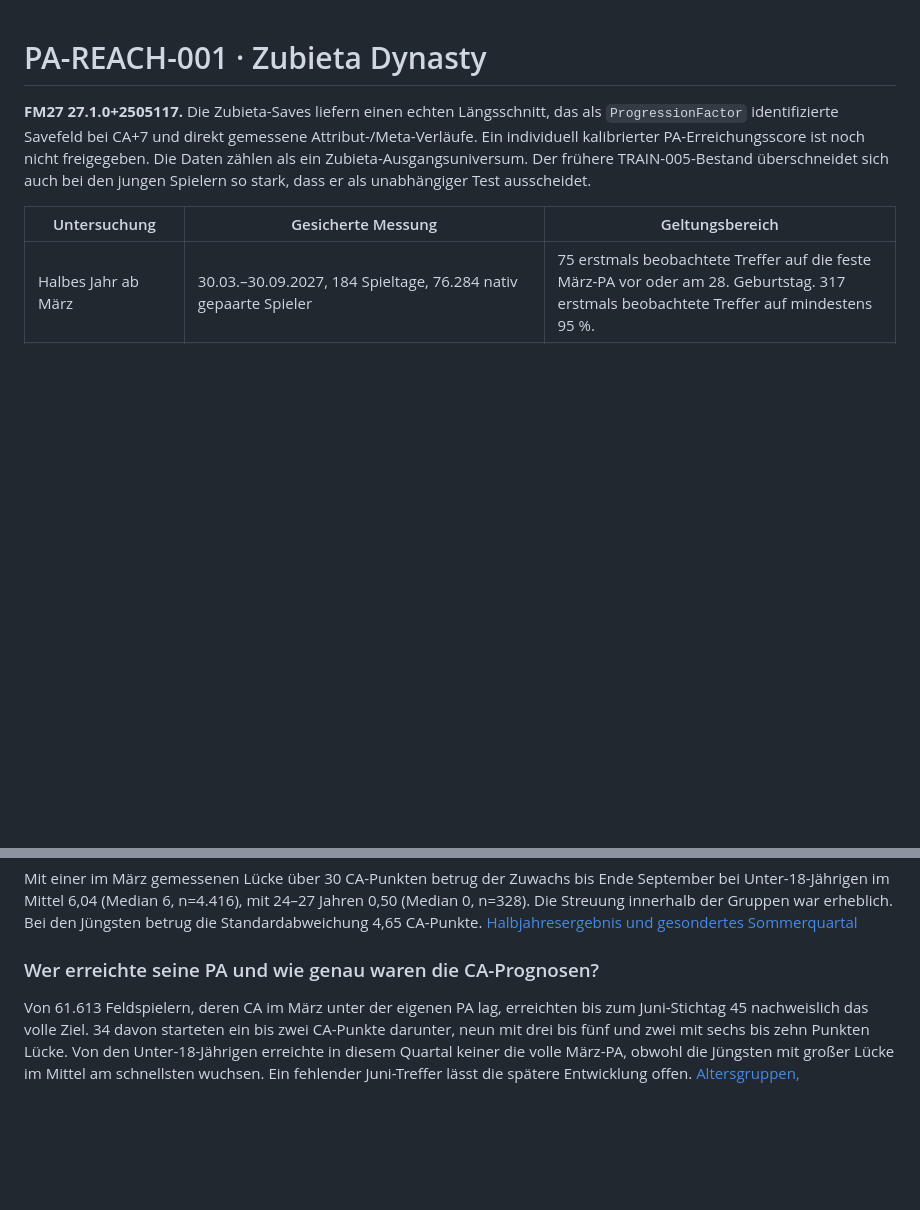
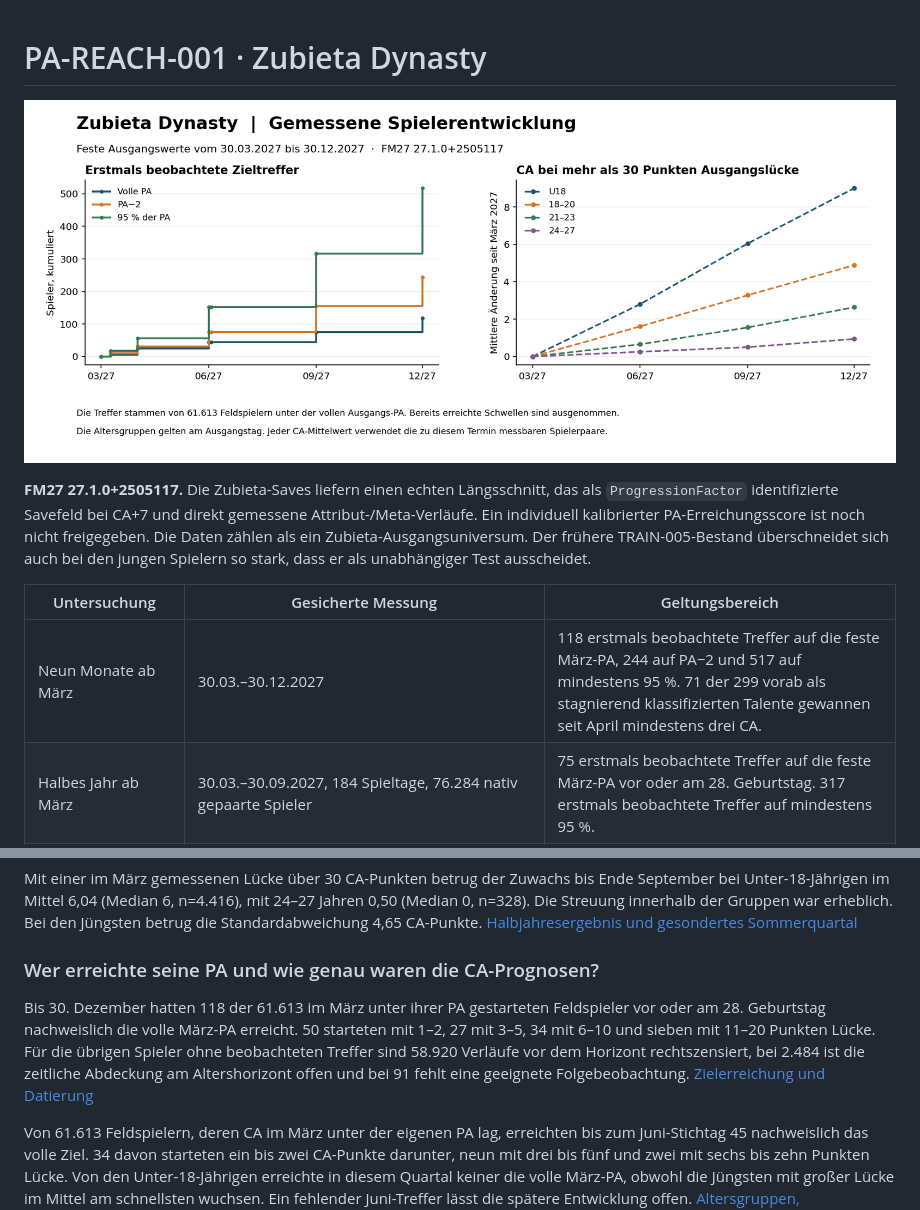
Before and after one commit to Matchekk/FM-27-Research, a Markdown page: docs/pa-reach-001/FINAL_RESEARCH_REPORT.md, 2 parts joined by grey strips. Rendered like a GitHub page; pictures changed too: docs/pa-reach-001/zubieta-observed-development.png (added); blank space fills up the shorter version.

```diff
--- a/docs/pa-reach-001/FINAL_RESEARCH_REPORT.md
+++ b/docs/pa-reach-001/FINAL_RESEARCH_REPORT.md
@@ -1,9 +1,12 @@
 # PA-REACH-001 · Zubieta Dynasty
+
+![Beobachtete PA-Zieltreffer und Wachstum nach Alter in einer Zubieta-Karriere](zubieta-observed-development.png)
 
 **FM27 27.1.0+2505117.** Die Zubieta-Saves liefern einen echten Längsschnitt, das als `ProgressionFactor` identifizierte Savefeld bei CA+7 und direkt gemessene Attribut-/Meta-Verläufe. Ein individuell kalibrierter PA-Erreichungsscore ist noch nicht freigegeben. Die Daten zählen als ein Zubieta-Ausgangsuniversum. Der frühere TRAIN-005-Bestand überschneidet sich auch bei den jungen Spielern so stark, dass er als unabhängiger Test ausscheidet.
 
 | Untersuchung | Gesicherte Messung | Geltungsbereich |
 |---|---|---|
+| Neun Monate ab März | 30.03.–30.12.2027 | 118 erstmals beobachtete Treffer auf die feste März-PA, 244 auf PA−2 und 517 auf mindestens 95 %. 71 der 299 vorab als stagnierend klassifizierten Talente gewannen seit April mindestens drei CA. |
 | Halbes Jahr ab März | 30.03.–30.09.2027, 184 Spieltage, 76.284 nativ gepaarte Spieler | 75 erstmals beobachtete Treffer auf die feste März-PA vor oder am 28. Geburtstag. 317 erstmals beobachtete Treffer auf mindestens 95 %. |
 | Vorhandene Zubieta-Historie | 31.01.–30.03.2027, 58 Tage, 94.585 beidseitig bestätigte Spieler | Alter, Geburtsdatum und zwei echte Endzustände. Beide gespeicherten CA/PA-Werte separat nativ geprüft. |
 | Neu ausgeführte Kontrolle | 30.03.–30.04.2027, 31 simulierte Tage, 97.062 gepaarte Spieler | Private Kopie, regulärer Urlaub mit delegierten Matches. Die 58 historischen Tage kommen als eigene Beobachtungszeit hinzu. Der gemeinsame Märzstand wird einmal gezählt. |
@@ -18,6 +21,8 @@ Im ersten gemessenen Quartal gewannen Feldspieler mit mehr als 30 CA-Punkten Abs
 Mit einer im März gemessenen Lücke über 30 CA-Punkten betrug der Zuwachs bis Ende September bei Unter-18-Jährigen im Mittel 6,04 (Median 6, n=4.416), mit 24–27 Jahren 0,50 (Median 0, n=328). Die Streuung innerhalb der Gruppen war erheblich. Bei den Jüngsten betrug die Standardabweichung 4,65 CA-Punkte. [Halbjahresergebnis und gesondertes Sommerquartal](RETENTION_SEASON_FOLLOWUP.md)
 
 ### Wer erreichte seine PA und wie genau waren die CA-Prognosen?
+
+Bis 30. Dezember hatten 118 der 61.613 im März unter ihrer PA gestarteten Feldspieler vor oder am 28. Geburtstag nachweislich die volle März-PA erreicht. 50 starteten mit 1–2, 27 mit 3–5, 34 mit 6–10 und sieben mit 11–20 Punkten Lücke. Für die übrigen Spieler ohne beobachteten Treffer sind 58.920 Verläufe vor dem Horizont rechtszensiert, bei 2.484 ist die zeitliche Abdeckung am Altershorizont offen und bei 91 fehlt eine geeignete Folgebeobachtung. [Zielerreichung und Datierung](../../research/pa-reach-001/manifests/retention-pa-hits-1230.json)
 
 Von 61.613 Feldspielern, deren CA im März unter der eigenen PA lag, erreichten bis zum Juni-Stichtag 45 nachweislich das volle Ziel. 34 davon starteten ein bis zwei CA-Punkte darunter, neun mit drei bis fünf und zwei mit sechs bis zehn Punkten Lücke. Von den Unter-18-Jährigen erreichte in diesem Quartal keiner die volle März-PA, obwohl die Jüngsten mit großer Lücke im Mittel am schnellsten wuchsen. Ein fehlender Juni-Treffer lässt die spätere Entwicklung offen. [Altersgruppen, Ausgangslücken und Zensierung](RETENTION_PA_HITS_0630.md)
 
```
Also changed, not shown: docs/pa-reach-001/RETENTION_SEASON_FOLLOWUP.md (+8 -0 lines), docs/pa-reach-001/STAGNATION.md (+2 -0 lines), 4 other files.
